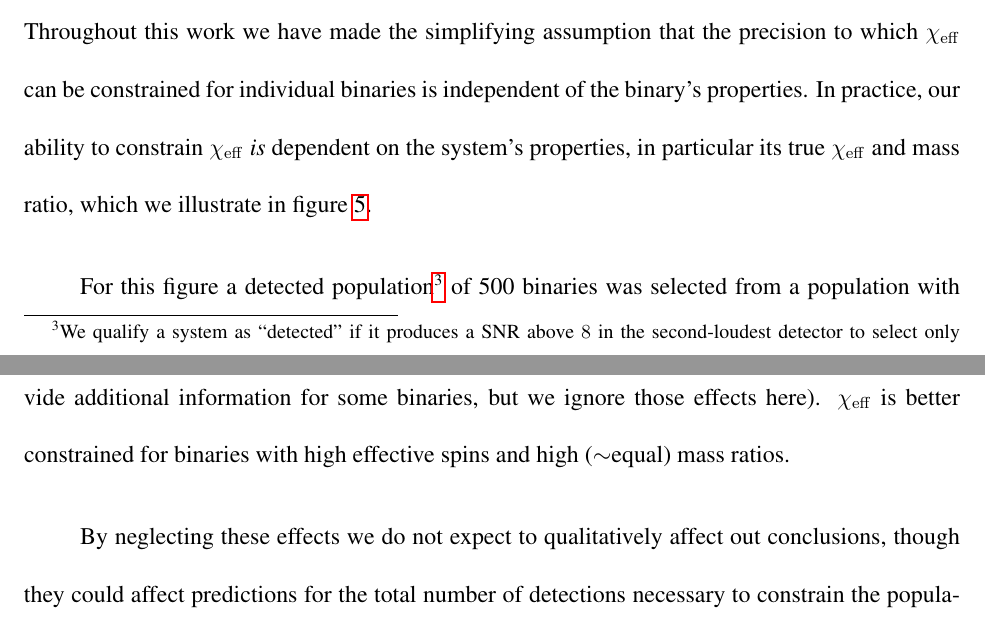
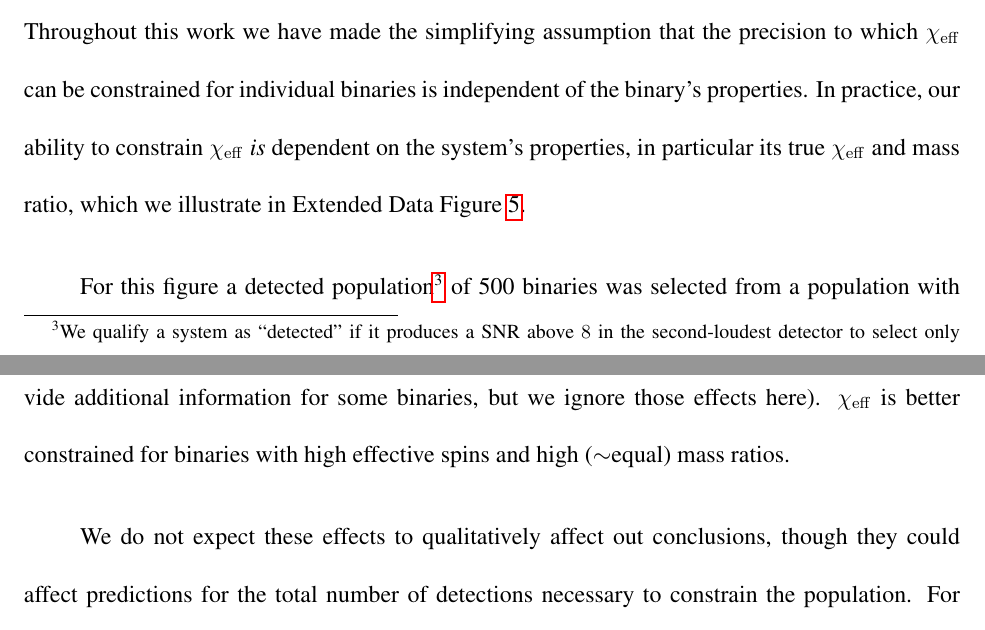
Before and after one commit to farr/AlignedVersusIsoSpin, a LaTeX paper (paper/AlignedIsotropicGW.tex): two parts of pages 23 and 24 of 31, joined at a grey line, cut so that both start at the same text. Compiled offline with pdfLaTeX.

Commit message:
Minor text fix in section 8.

```diff
--- a/paper/AlignedIsotropicGW.tex
+++ b/paper/AlignedIsotropicGW.tex
@@ -734,7 +734,7 @@ precision to which $\chieff$ can be constrained for individual binaries
 is independent of the binary's properties.  In practice, our ability to
 constrain $\chieff$ \emph{is} dependent on the system's properties, in
 particular its true $\chieff$ and mass ratio, which we illustrate in
-figure \ref{fig:chi-eff-constraints}.
+Extended Data Figure \ref{fig:chi-eff-constraints}.
 
 For this figure a detected population\footnote{We qualify a system as
   ``detected'' if it produces a SNR above $8$ in the second-loudest
@@ -751,7 +751,7 @@ information for some binaries, but we ignore those effects here).
 $\chieff$ is better constrained for binaries with high
 effective spins and high ($\sim$equal) mass ratios.
 
-By neglecting these effects we do not expect to qualitatively affect
+We do not expect these effects to qualitatively affect
 out conclusions, though they could affect predictions for the total
 number of detections necessary to constrain the population.  For
 example, if the universe preferentially forms asymmetric binaries with
```
Also changed, not shown: paper/AlignedIsotropicGW.pdf.
